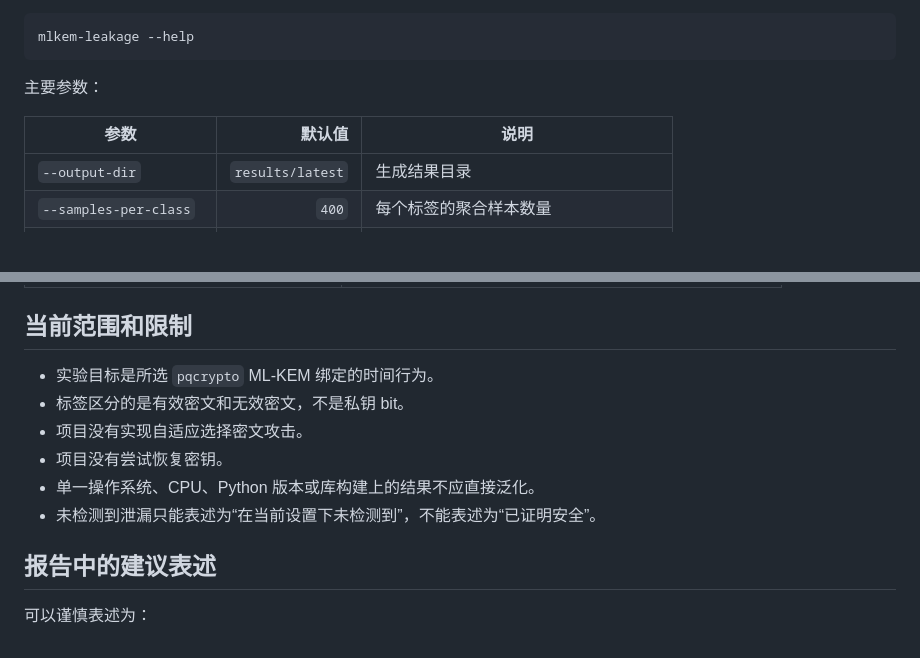
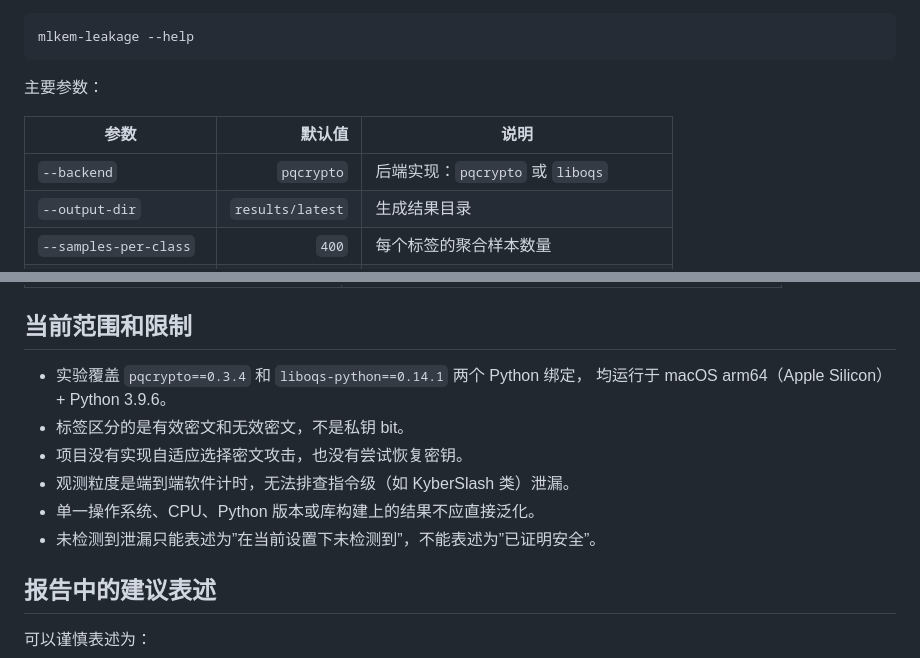
Before and after one commit to AndrewAccuracy/PostQuantum, a Markdown page: README.md, 2 parts joined by grey strips. Drawn GitHub-style; blank space fills up the shorter version.

```diff
--- a/README.md
+++ b/README.md
@@ -212,6 +233,7 @@ mlkem-leakage --help
 
 | 参数 | 默认值 | 说明 |
 | --- | ---: | --- |
+| `--backend` | `pqcrypto` | 后端实现：`pqcrypto` 或 `liboqs` |
 | `--output-dir` | `results/latest` | 生成结果目录 |
 | `--samples-per-class` | `400` | 每个标签的聚合样本数量 |
 | `--repetitions` | `50` | 每个聚合样本包含的解封装重复次数 |
@@ -386,12 +463,13 @@ results/paper_artifacts/
 
 ## 当前范围和限制
 
-- 实验目标是所选 `pqcrypto` ML-KEM 绑定的时间行为。
+- 实验覆盖 `pqcrypto==0.3.4` 和 `liboqs-python==0.14.1` 两个 Python 绑定，
+  均运行于 macOS arm64（Apple Silicon）+ Python 3.9.6。
 - 标签区分的是有效密文和无效密文，不是私钥 bit。
-- 项目没有实现自适应选择密文攻击。
-- 项目没有尝试恢复密钥。
+- 项目没有实现自适应选择密文攻击，也没有尝试恢复密钥。
+- 观测粒度是端到端软件计时，无法排查指令级（如 KyberSlash 类）泄漏。
 - 单一操作系统、CPU、Python 版本或库构建上的结果不应直接泛化。
-- 未检测到泄漏只能表述为“在当前设置下未检测到”，不能表述为“已证明安全”。
+- 未检测到泄漏只能表述为”在当前设置下未检测到”，不能表述为”已证明安全”。
 
 ## 报告中的建议表述
 
```
Also changed, not shown: other parts of README.md (+98 -22 lines).
